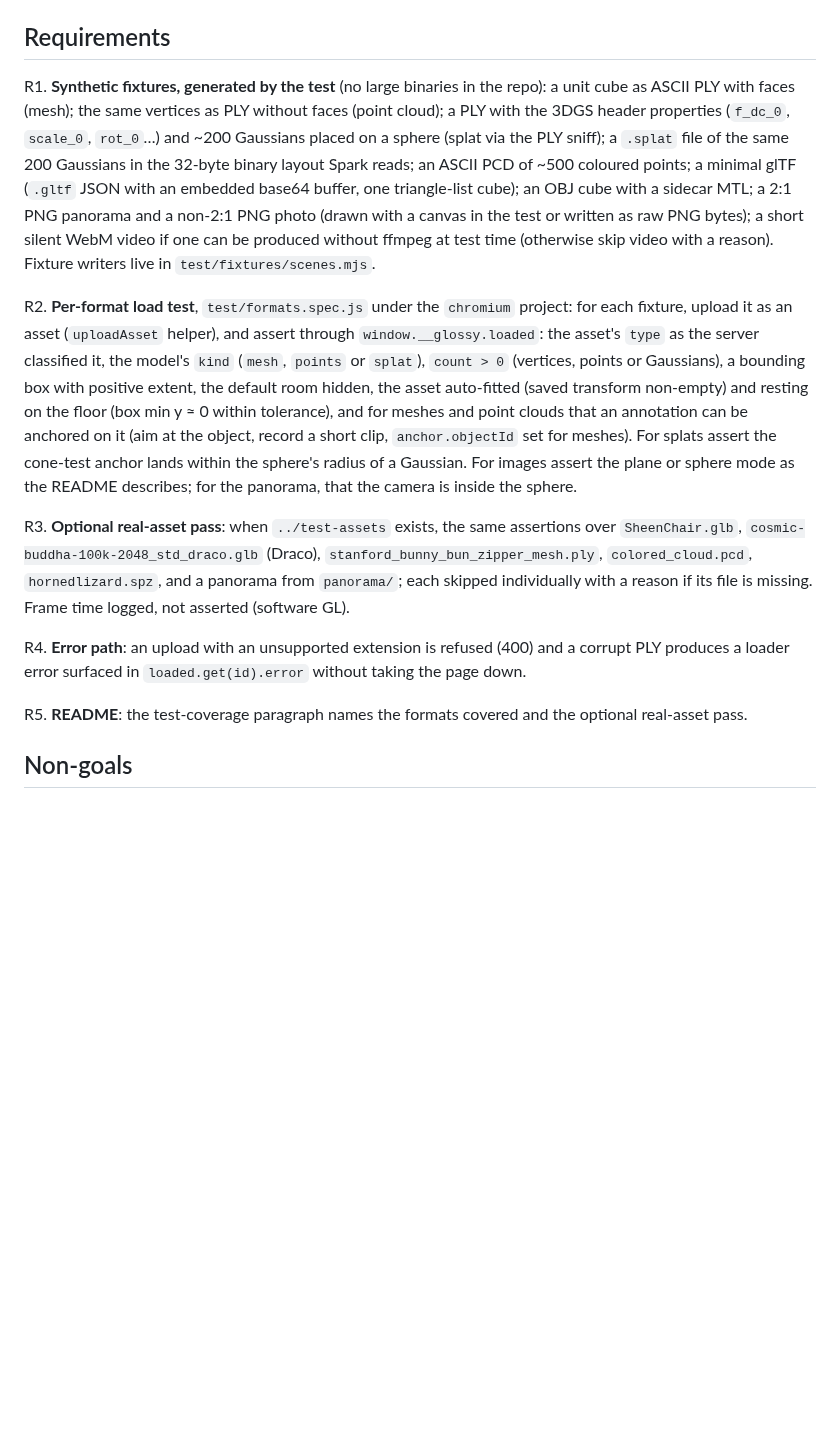
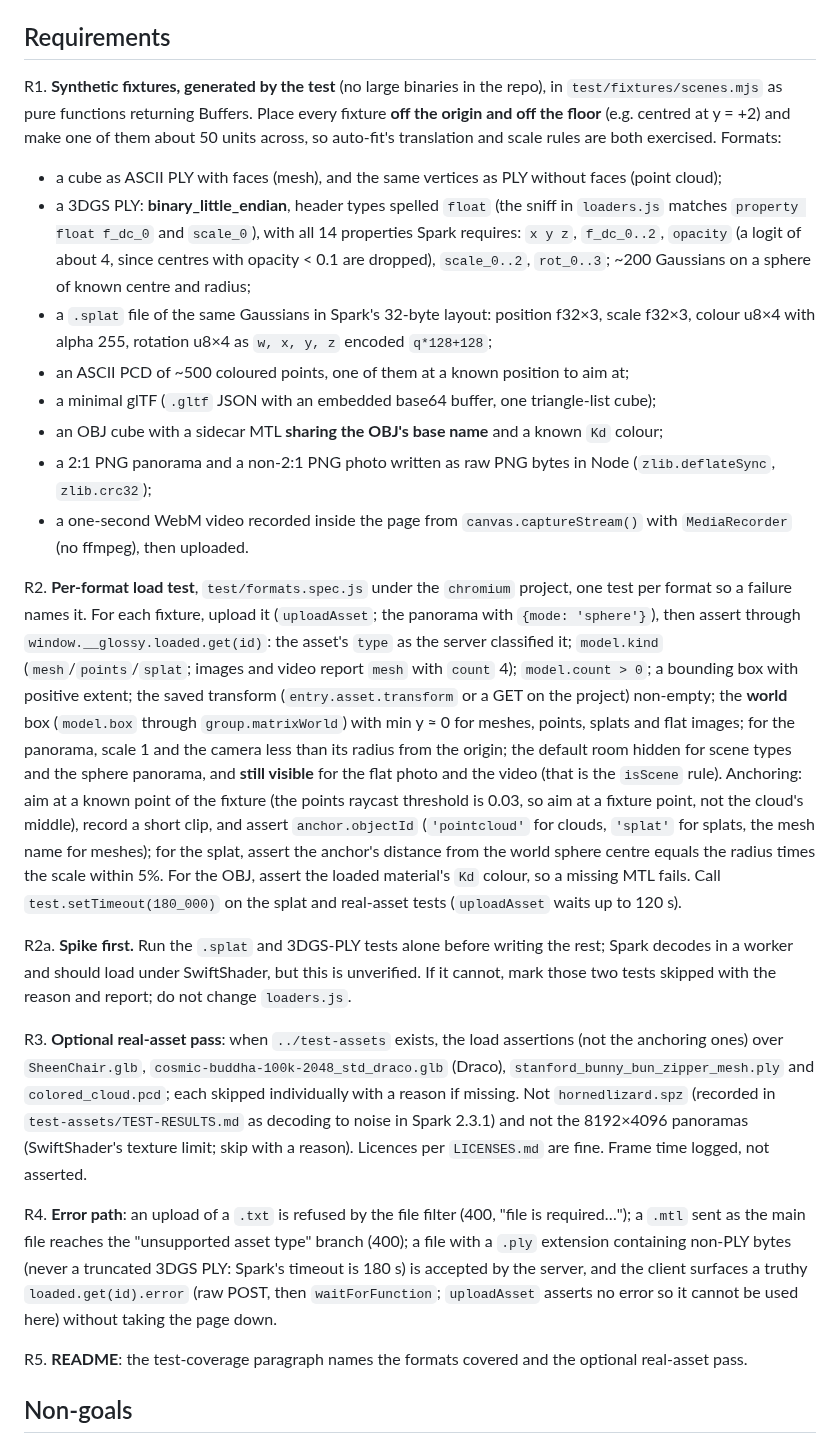
Before and after one commit to ainsleys/glossy-XR, a Markdown page: docs/prd/009-scene-format-tests.md, the part around one of its changes. GitHub-like rendering; blank space fills up the shorter version.

```diff
--- a/docs/prd/009-scene-format-tests.md
+++ b/docs/prd/009-scene-format-tests.md
@@ -10,13 +10,23 @@ Each format has an automated load test that runs on every machine, from small fi
 
 ## Requirements
 
-R1. **Synthetic fixtures, generated by the test** (no large binaries in the repo): a unit cube as ASCII PLY with faces (mesh); the same vertices as PLY without faces (point cloud); a PLY with the 3DGS header properties (`f_dc_0`, `scale_0`, `rot_0`…) and ~200 Gaussians placed on a sphere (splat via the PLY sniff); a `.splat` file of the same 200 Gaussians in the 32-byte binary layout Spark reads; an ASCII PCD of ~500 coloured points; a minimal glTF (`.gltf` JSON with an embedded base64 buffer, one triangle-list cube); an OBJ cube with a sidecar MTL; a 2:1 PNG panorama and a non-2:1 PNG photo (drawn with a canvas in the test or written as raw PNG bytes); a short silent WebM video if one can be produced without ffmpeg at test time (otherwise skip video with a reason). Fixture writers live in `test/fixtures/scenes.mjs`.
+R1. **Synthetic fixtures, generated by the test** (no large binaries in the repo), in `test/fixtures/scenes.mjs` as pure functions returning Buffers. Place every fixture **off the origin and off the floor** (e.g. centred at y = +2) and make one of them about 50 units across, so auto-fit's translation and scale rules are both exercised. Formats:
+- a cube as ASCII PLY with faces (mesh), and the same vertices as PLY without faces (point cloud);
+- a 3DGS PLY: **binary_little_endian**, header types spelled `float` (the sniff in `loaders.js` matches `property float f_dc_0` and `scale_0`), with all 14 properties Spark requires: `x y z`, `f_dc_0..2`, `opacity` (a logit of about 4, since centres with opacity < 0.1 are dropped), `scale_0..2`, `rot_0..3`; ~200 Gaussians on a sphere of known centre and radius;
+- a `.splat` file of the same Gaussians in Spark's 32-byte layout: position f32×3, scale f32×3, colour u8×4 with alpha 255, rotation u8×4 as `w, x, y, z` encoded `q*128+128`;
+- an ASCII PCD of ~500 coloured points, one of them at a known position to aim at;
+- a minimal glTF (`.gltf` JSON with an embedded base64 buffer, one triangle-list cube);
+- an OBJ cube with a sidecar MTL **sharing the OBJ's base name** and a known `Kd` colour;
+- a 2:1 PNG panorama and a non-2:1 PNG photo written as raw PNG bytes in Node (`zlib.deflateSync`, `zlib.crc32`);
+- a one-second WebM video recorded inside the page from `canvas.captureStream()` with `MediaRecorder` (no ffmpeg), then uploaded.
 
-R2. **Per-format load test**, `test/formats.spec.js` under the `chromium` project: for each fixture, upload it as an asset (`uploadAsset` helper), and assert through `window.__glossy.loaded`: the asset's `type` as the server classified it, the model's `kind` (`mesh`, `points` or `splat`), `count > 0` (vertices, points or Gaussians), a bounding box with positive extent, the default room hidden, the asset auto-fitted (saved transform non-empty) and resting on the floor (box min y ≈ 0 within tolerance), and for meshes and point clouds that an annotation can be anchored on it (aim at the object, record a short clip, `anchor.objectId` set for meshes). For splats assert the cone-test anchor lands within the sphere's radius of a Gaussian. For images assert the plane or sphere mode as the README describes; for the panorama, that the camera is inside the sphere.
+R2. **Per-format load test**, `test/formats.spec.js` under the `chromium` project, one test per format so a failure names it. For each fixture, upload it (`uploadAsset`; the panorama with `{mode: 'sphere'}`), then assert through `window.__glossy.loaded.get(id)`: the asset's `type` as the server classified it; `model.kind` (`mesh`/`points`/`splat`; images and video report `mesh` with `count` 4); `model.count > 0`; a bounding box with positive extent; the saved transform (`entry.asset.transform` or a GET on the project) non-empty; the **world** box (`model.box` through `group.matrixWorld`) with min y ≈ 0 for meshes, points, splats and flat images; for the panorama, scale 1 and the camera less than its radius from the origin; the default room hidden for scene types and the sphere panorama, and **still visible** for the flat photo and the video (that is the `isScene` rule). Anchoring: aim at a known point of the fixture (the points raycast threshold is 0.03, so aim at a fixture point, not the cloud's middle), record a short clip, and assert `anchor.objectId` (`'pointcloud'` for clouds, `'splat'` for splats, the mesh name for meshes); for the splat, assert the anchor's distance from the world sphere centre equals the radius times the scale within 5%. For the OBJ, assert the loaded material's `Kd` colour, so a missing MTL fails. Call `test.setTimeout(180_000)` on the splat and real-asset tests (`uploadAsset` waits up to 120 s).
 
-R3. **Optional real-asset pass**: when `../test-assets` exists, the same assertions over `SheenChair.glb`, `cosmic-buddha-100k-2048_std_draco.glb` (Draco), `stanford_bunny_bun_zipper_mesh.ply`, `colored_cloud.pcd`, `hornedlizard.spz`, and a panorama from `panorama/`; each skipped individually with a reason if its file is missing. Frame time logged, not asserted (software GL).
+R2a. **Spike first.** Run the `.splat` and 3DGS-PLY tests alone before writing the rest; Spark decodes in a worker and should load under SwiftShader, but this is unverified. If it cannot, mark those two tests skipped with the reason and report; do not change `loaders.js`.
 
-R4. **Error path**: an upload with an unsupported extension is refused (400) and a corrupt PLY produces a loader error surfaced in `loaded.get(id).error` without taking the page down.
+R3. **Optional real-asset pass**: when `../test-assets` exists, the load assertions (not the anchoring ones) over `SheenChair.glb`, `cosmic-buddha-100k-2048_std_draco.glb` (Draco), `stanford_bunny_bun_zipper_mesh.ply` and `colored_cloud.pcd`; each skipped individually with a reason if missing. Not `hornedlizard.spz` (recorded in `test-assets/TEST-RESULTS.md` as decoding to noise in Spark 2.3.1) and not the 8192×4096 panoramas (SwiftShader's texture limit; skip with a reason). Licences per `LICENSES.md` are fine. Frame time logged, not asserted.
+
+R4. **Error path**: an upload of a `.txt` is refused by the file filter (400, "file is required…"); a `.mtl` sent as the main file reaches the "unsupported asset type" branch (400); a file with a `.ply` extension containing non-PLY bytes (never a truncated 3DGS PLY: Spark's timeout is 180 s) is accepted by the server, and the client surfaces a truthy `loaded.get(id).error` (raw POST, then `waitForFunction`; `uploadAsset` asserts no error so it cannot be used here) without taking the page down.
 
 R5. **README**: the test-coverage paragraph names the formats covered and the optional real-asset pass.
 
```
Also changed, not shown: other parts of docs/prd/009-scene-format-tests.md (+9 -3 lines).
